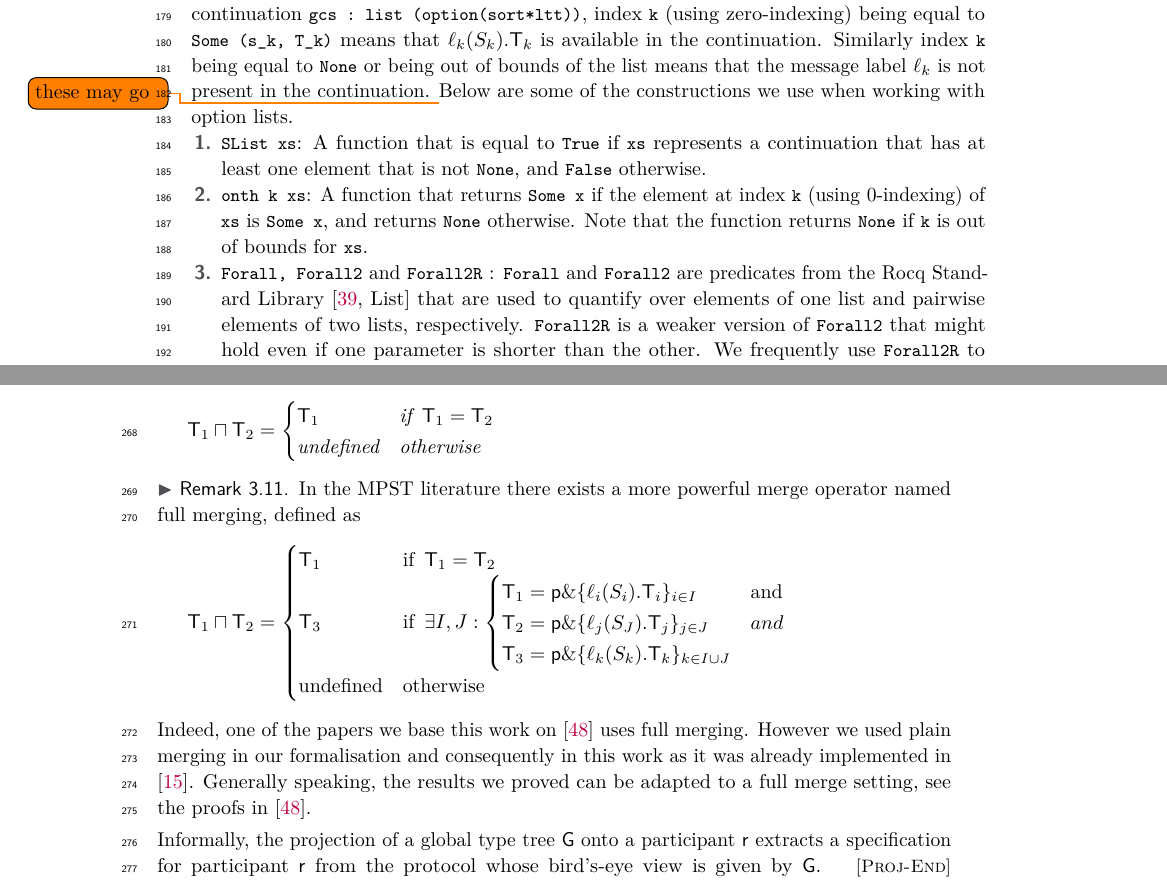
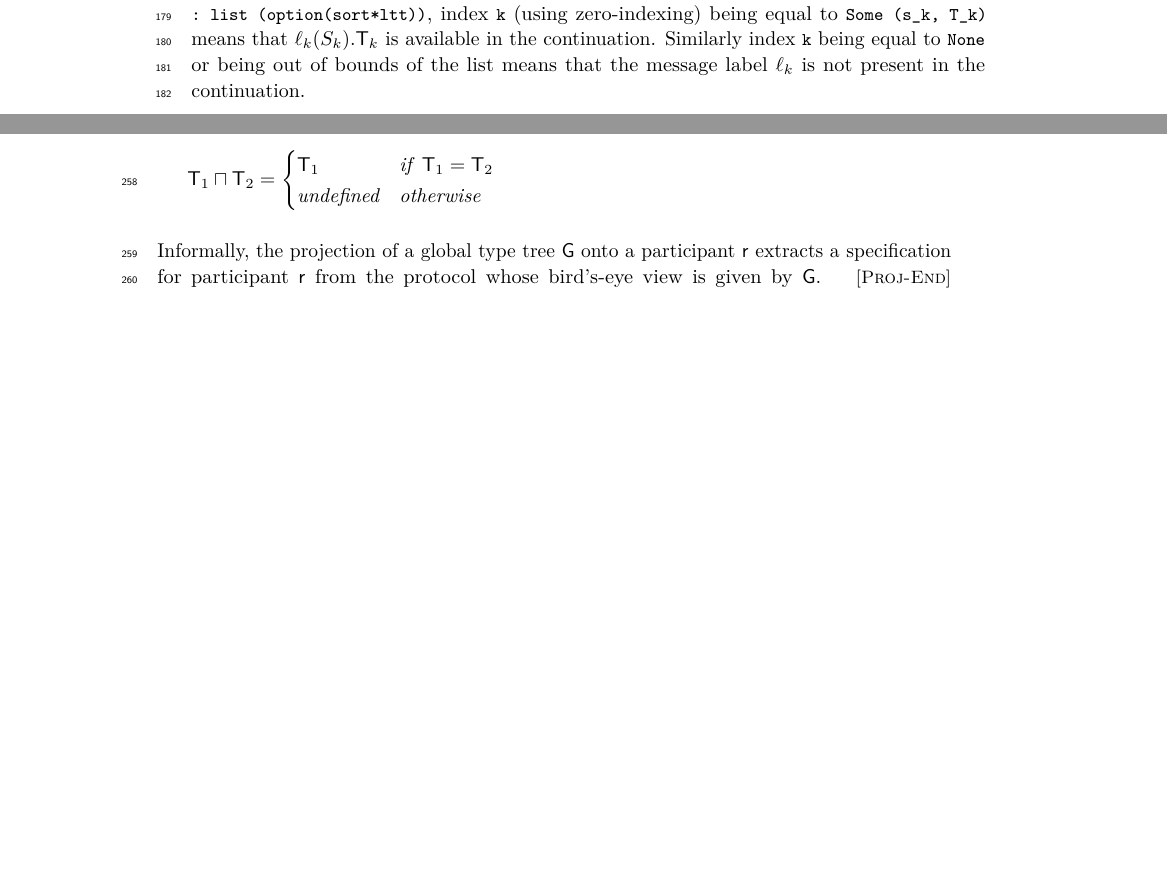
Before and after one commit to omerskeskin/limr_paper, a LaTeX paper (main.tex, which reads text/sec-mpst_defs.tex): two parts of pages 6 and 9 of 32, joined at a grey line, cut so that both start at the same text, the shorter picture padded with empty space. Compiled offline with pdfLaTeX; a LaTeX package or settings file that is missing is left out.

Commit message:
cuts begin

```diff
--- a/text/sec-mpst_defs.tex
+++ b/text/sec-mpst_defs.tex
@@ -59,28 +59,11 @@ Local type trees are defined coinductively with the following syntax:
   | ltt_send: part -> list (option(sort*ltt)) -> ltt.
 \end{tcb}
 \end{definition}
-Note that in Rocq we represent the continuations using a \lstin{list} of \lstin{option} types.
+In Rocq we represent the continuations using a \lstin{list} of \lstin{option} types.
 In a continuation \lstin{gcs : list (option(sort*ltt))}, index \lstin{k} (using zero-indexing) being equal to
 \lstin{Some (s_k, T_k)} means that $\ell_k (S_k).\T_k$ is available in the continuation.
 Similarly index \lstin{k} being equal to \lstin{None} or being out of bounds of the list means
 that the message label $\ell_k$ is not present in the continuation.
-\todo{these may go}
-Below are some of the constructions we use when working with option lists.
-\begin{enumerate}
-  \item \lstin{SList xs}: A function that is equal to \lstin{True} if
-  \lstin{xs} represents a continuation that has at least one element
-  that is not \lstin{None}, and \lstin{False} otherwise.
-  \item \lstin{onth k xs}: A function that returns \lstin{Some x}
-  if the element at index \lstin{k} (using 0-indexing) of \lstin{xs} is \lstin{Some x},
-  and returns \lstin{None} otherwise. Note that the function returns \lstin{None}
-  if \lstin{k} is out of bounds for \lstin{xs}.
-  \item \lstin{Forall, Forall2} and \lstin{Forall2R} : \lstin{Forall} and \lstin{Forall2}
-  are predicates from the Rocq Standard Library \cite[List]{coqstl} that are used to quantify
-  over elements of one list and pairwise elements of two lists, respectively.
-  \lstin{Forall2R} is a weaker version of \lstin{Forall2} that might hold
-  even if one parameter is shorter than the other. We frequently use
-  \lstin{Forall2R} to express subset relations on continuations.
-\end{enumerate}
 \begin{remark}
   Note that Rocq allows us to create types such as \lstin{ltt_send q []} which
   don't correspond to well-formed local types as the continuation is empty.
@@ -254,27 +237,6 @@ We give definitions of projections with plain merging.
     \end{cases}
     \]
 \end{definition}
-\begin{remark}
-   In the MPST literature there exists a more powerful merge operator named
-   full merging, defined as
-    \[
-    \T_1 \sqcap \T_2 =
-    \begin{cases}
-    \T_1 & \text{if} \enspace \T_1 = \T_2\\
-    \T_3 & \text{if}  \enspace \exists I, J:
-      \begin{cases}
-        \T_1 = \procinset{{\prt{p}}}{\ell_i(\S_i)}{\T_i}{i \in I} & \text{and}\\
-        \T_2 = \procinset{{\prt{p}}}{\ell_j(\S_J)}{\T_j}{j \in J} & and\\
-        \T_3 = \procinset{{\prt{p}}}{\ell_k(\S_k)}{\T_k}{k \in {I \cup J}}
-      \end{cases}\\
-    \text{undefined} & \text{otherwise}
-    \end{cases}
-    \]
-    Indeed, one of the papers we base this work on \cite{LessIsMoreRevisited} uses
-    full merging. However we used plain merging in our formalisation and consequently
-    in this work as it was already implemented in \cite{srpaper}. Generally speaking,
-    the results we proved can be adapted to a full merge setting, see the proofs in \cite{LessIsMoreRevisited}.
-\end{remark}
 Informally, the projection of a global type tree $\G$ onto a participant $\prt{r}$
 extracts a specification for participant  $\prt{r}$ from the protocol whose bird's-eye view
 is given by $\G$. \ruleprojend expresses that if $\prt{r}$ is not a participant of $\G$ then
```
Also changed, not shown: main.bbl, main.pdf, text/sec-mpst_defs.tex (8 more changed lines), 6 other files.
